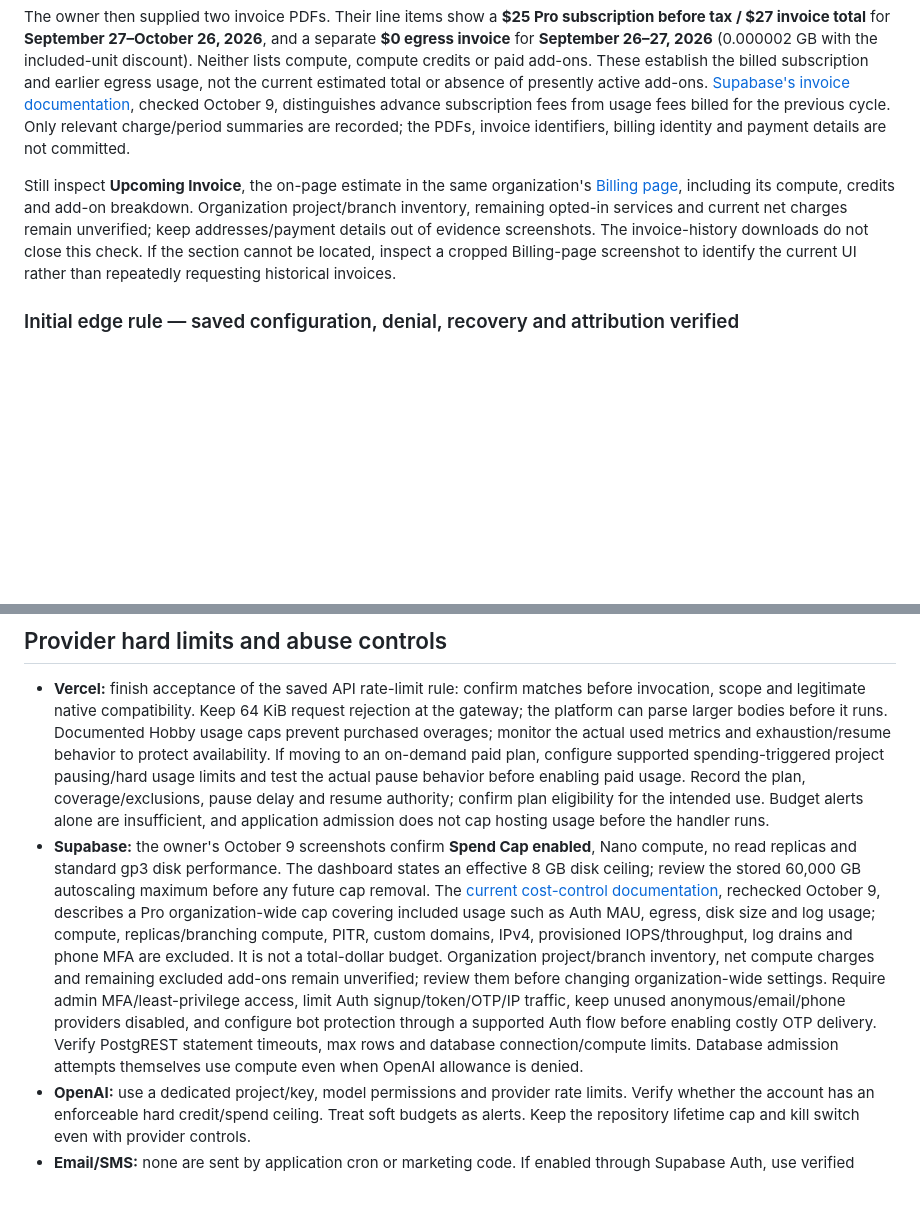
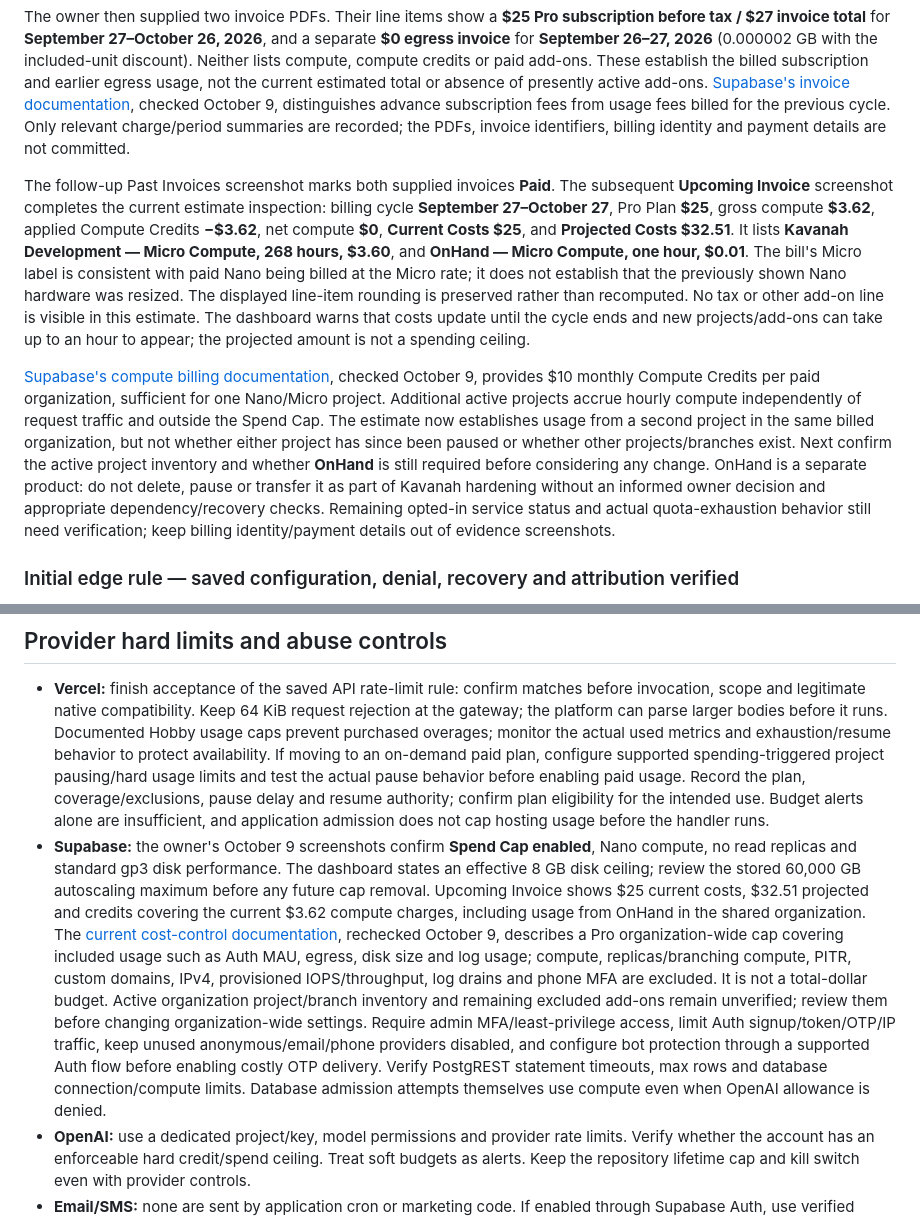
Before and after one commit to LeeoniIsrael/kavanah, a Markdown page: docs/production-operations.md, 2 parts joined by grey strips. Rendered like a GitHub page; blank space fills up the shorter version.

Commit message:
Record current invoice forecast and shared compute exposure

```diff
--- a/docs/production-operations.md
+++ b/docs/production-operations.md
@@ -64,7 +64,9 @@ The disk screenshots show **2 GB gp3**, approximately **0.25 GB used**, **3,000
 
 The owner then supplied two invoice PDFs. Their line items show a **$25 Pro subscription before tax / $27 invoice total** for **September 27–October 26, 2026**, and a separate **$0 egress invoice** for **September 26–27, 2026** (0.000002 GB with the included-unit discount). Neither lists compute, compute credits or paid add-ons. These establish the billed subscription and earlier egress usage, not the current estimated total or absence of presently active add-ons. [Supabase's invoice documentation](https://supabase.com/docs/guides/platform/your-monthly-invoice), checked October 9, distinguishes advance subscription fees from usage fees billed for the previous cycle. Only relevant charge/period summaries are recorded; the PDFs, invoice identifiers, billing identity and payment details are not committed.
 
-Still inspect **Upcoming Invoice**, the on-page estimate in the same organization's [Billing page](https://supabase.com/dashboard/org/_/billing), including its compute, credits and add-on breakdown. Organization project/branch inventory, remaining opted-in services and current net charges remain unverified; keep addresses/payment details out of evidence screenshots. The invoice-history downloads do not close this check. If the section cannot be located, inspect a cropped Billing-page screenshot to identify the current UI rather than repeatedly requesting historical invoices.
+The follow-up Past Invoices screenshot marks both supplied invoices **Paid**. The subsequent **Upcoming Invoice** screenshot completes the current estimate inspection: billing cycle **September 27–October 27**, Pro Plan **$25**, gross compute **$3.62**, applied Compute Credits **−$3.62**, net compute **$0**, **Current Costs $25**, and **Projected Costs $32.51**. It lists **Kavanah Development — Micro Compute, 268 hours, $3.60**, and **OnHand — Micro Compute, one hour, $0.01**. The bill's Micro label is consistent with paid Nano being billed at the Micro rate; it does not establish that the previously shown Nano hardware was resized. The displayed line-item rounding is preserved rather than recomputed. No tax or other add-on line is visible in this estimate. The dashboard warns that costs update until the cycle ends and new projects/add-ons can take up to an hour to appear; the projected amount is not a spending ceiling.
+
+[Supabase's compute billing documentation](https://supabase.com/docs/guides/platform/manage-your-usage/compute), checked October 9, provides $10 monthly Compute Credits per paid organization, sufficient for one Nano/Micro project. Additional active projects accrue hourly compute independently of request traffic and outside the Spend Cap. The estimate now establishes usage from a second project in the same billed organization, but not whether either project has since been paused or whether other projects/branches exist. Next confirm the active project inventory and whether **OnHand** is still required before considering any change. OnHand is a separate product: do not delete, pause or transfer it as part of Kavanah hardening without an informed owner decision and appropriate dependency/recovery checks. Remaining opted-in service status and actual quota-exhaustion behavior still need verification; keep billing identity/payment details out of evidence screenshots.
 
 ### Initial edge rule — saved configuration, denial, recovery and attribution verified
 
@@ -107,7 +109,7 @@ A conservative upper estimate for generation is `N × (66,000 × input_price_per
 ## Provider hard limits and abuse controls
 
 - **Vercel:** finish acceptance of the saved API rate-limit rule: confirm matches before invocation, scope and legitimate native compatibility. Keep 64 KiB request rejection at the gateway; the platform can parse larger bodies before it runs. Documented Hobby usage caps prevent purchased overages; monitor the actual used metrics and exhaustion/resume behavior to protect availability. If moving to an on-demand paid plan, configure supported spending-triggered project pausing/hard usage limits and test the actual pause behavior before enabling paid usage. Record the plan, coverage/exclusions, pause delay and resume authority; confirm plan eligibility for the intended use. Budget alerts alone are insufficient, and application admission does not cap hosting usage before the handler runs.
-- **Supabase:** the owner's October 9 screenshots confirm **Spend Cap enabled**, Nano compute, no read replicas and standard gp3 disk performance. The dashboard states an effective 8 GB disk ceiling; review the stored 60,000 GB autoscaling maximum before any future cap removal. The [current cost-control documentation](https://supabase.com/docs/guides/platform/cost-control), rechecked October 9, describes a Pro organization-wide cap covering included usage such as Auth MAU, egress, disk size and log usage; compute, replicas/branching compute, PITR, custom domains, IPv4, provisioned IOPS/throughput, log drains and phone MFA are excluded. It is not a total-dollar budget. Organization project/branch inventory, net compute charges and remaining excluded add-ons remain unverified; review them before changing organization-wide settings. Require admin MFA/least-privilege access, limit Auth signup/token/OTP/IP traffic, keep unused anonymous/email/phone providers disabled, and configure bot protection through a supported Auth flow before enabling costly OTP delivery. Verify PostgREST statement timeouts, max rows and database connection/compute limits. Database admission attempts themselves use compute even when OpenAI allowance is denied.
+- **Supabase:** the owner's October 9 screenshots confirm **Spend Cap enabled**, Nano compute, no read replicas and standard gp3 disk performance. The dashboard states an effective 8 GB disk ceiling; review the stored 60,000 GB autoscaling maximum before any future cap removal. Upcoming Invoice shows $25 current costs, $32.51 projected and credits covering the current $3.62 compute charges, including usage from OnHand in the shared organization. The [current cost-control documentation](https://supabase.com/docs/guides/platform/cost-control), rechecked October 9, describes a Pro organization-wide cap covering included usage such as Auth MAU, egress, disk size and log usage; compute, replicas/branching compute, PITR, custom domains, IPv4, provisioned IOPS/throughput, log drains and phone MFA are excluded. It is not a total-dollar budget. Active organization project/branch inventory and remaining excluded add-ons remain unverified; review them before changing organization-wide settings. Require admin MFA/least-privilege access, limit Auth signup/token/OTP/IP traffic, keep unused anonymous/email/phone providers disabled, and configure bot protection through a supported Auth flow before enabling costly OTP delivery. Verify PostgREST statement timeouts, max rows and database connection/compute limits. Database admission attempts themselves use compute even when OpenAI allowance is denied.
 - **OpenAI:** use a dedicated project/key, model permissions and provider rate limits. Verify whether the account has an enforceable hard credit/spend ceiling. Treat soft budgets as alerts. Keep the repository lifetime cap and kill switch even with provider controls.
 - **Email/SMS:** none are sent by application cron or marketing code. If enabled through Supabase Auth, use verified transactional SMTP/SMS services with provider delivery quotas, bot/IP protection, and a hard delivery/spend stop. Keep marketing separate; enabling phone sign-in is not marketing consent.
 - **Web/CDN:** native assets are delivered through signed builds. A future public web export is about 10 MB of JavaScript before transfer compression and needs caching/bandwidth controls. SQLite on web needs the appropriate cross-origin isolation headers; a successful export does not prove browser runtime support. The invitation page has security headers and no tracking, but is dynamic and still invokes hosting resources.
```
Also changed, not shown: docs/production-readiness-audit.md (+2 -2 lines).
